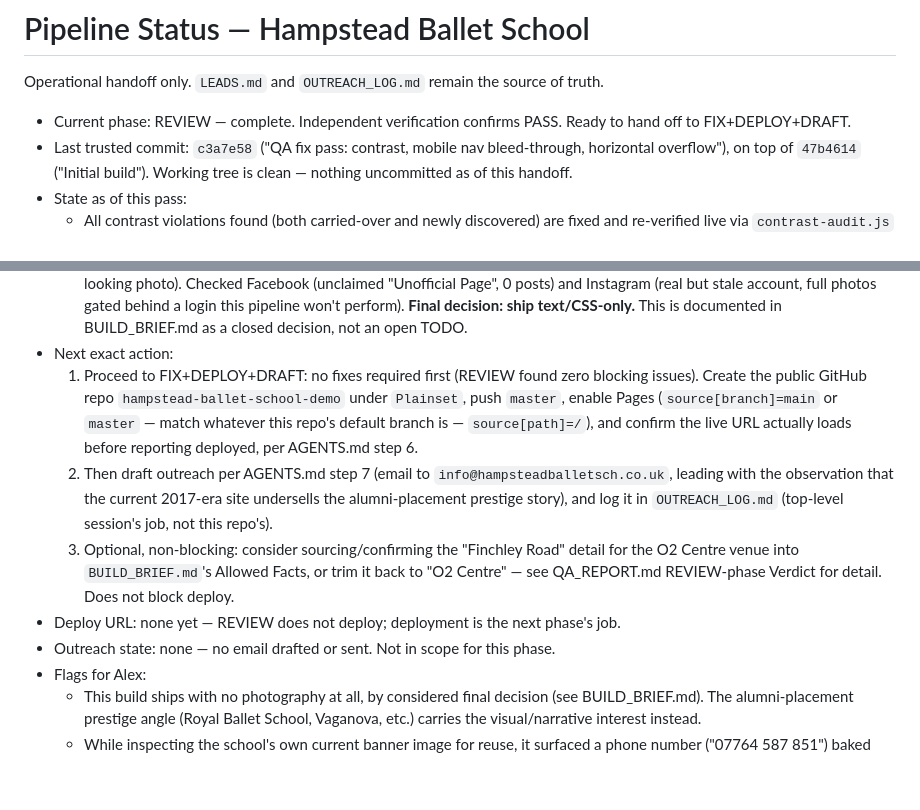
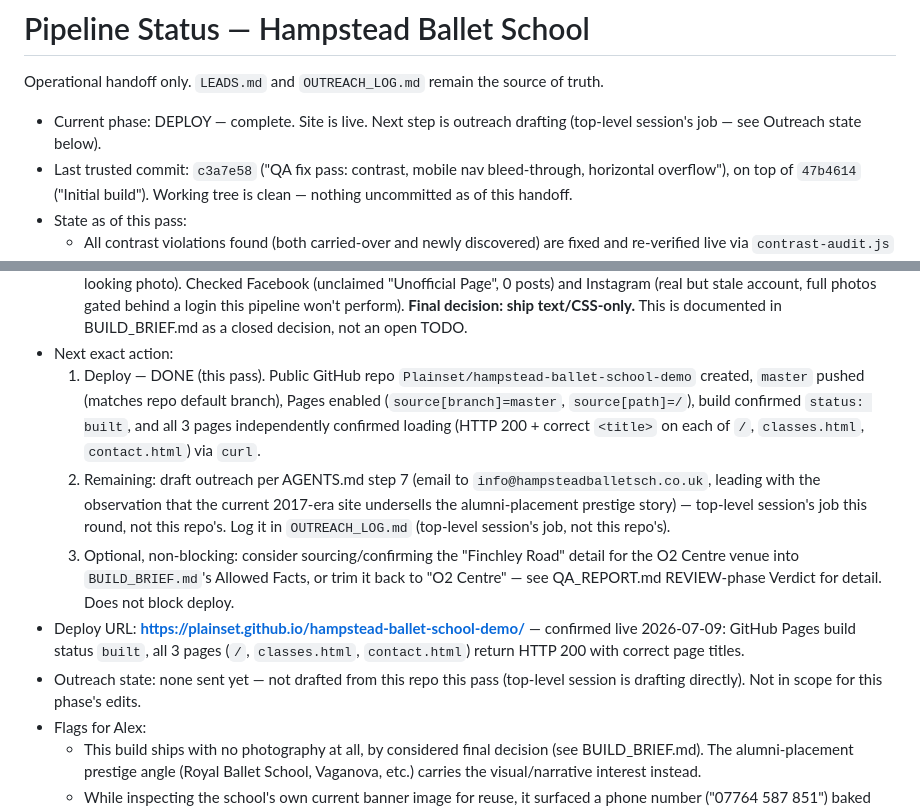
Before and after one commit to Plainset/hampstead-ballet-school-demo, a Markdown page: PIPELINE_STATUS.md, 2 parts joined by grey strips. Drawn GitHub-style; blank space fills up the shorter version.

Commit message:
Deploy: live on GitHub Pages, confirmed all 3 pages loading

```diff
--- a/PIPELINE_STATUS.md
+++ b/PIPELINE_STATUS.md
@@ -2,8 +2,8 @@
 
 Operational handoff only. `LEADS.md` and `OUTREACH_LOG.md` remain the source of truth.
 
-- Current phase: REVIEW — complete. Independent verification confirms PASS. Ready to
-  hand off to FIX+DEPLOY+DRAFT.
+- Current phase: DEPLOY — complete. Site is live. Next step is outreach drafting
+  (top-level session's job — see Outreach state below).
 - Last trusted commit: `c3a7e58` ("QA fix pass: contrast, mobile nav bleed-through,
   horizontal overflow"), on top of `47b4614` ("Initial build"). Working tree is clean
   — nothing uncommitted as of this handoff.
@@ -33,21 +33,25 @@ Operational handoff only. `LEADS.md` and `OUTREACH_LOG.md` remain the source of
     **Final decision: ship text/CSS-only.** This is documented in BUILD_BRIEF.md as a
     closed decision, not an open TODO.
 - Next exact action:
-  1. Proceed to FIX+DEPLOY+DRAFT: no fixes required first (REVIEW found zero blocking
-     issues). Create the public GitHub repo `hampstead-ballet-school-demo` under
-     `Plainset`, push `master`, enable Pages (`source[branch]=main` or `master` —
-     match whatever this repo's default branch is — `source[path]=/`), and confirm
-     the live URL actually loads before reporting deployed, per AGENTS.md step 6.
-  2. Then draft outreach per AGENTS.md step 7 (email to `info@hampsteadballetsch.co.uk`,
-     leading with the observation that the current 2017-era site undersells the
-     alumni-placement prestige story), and log it in `OUTREACH_LOG.md` (top-level
-     session's job, not this repo's).
+  1. Deploy — DONE (this pass). Public GitHub repo `Plainset/hampstead-ballet-school-demo`
+     created, `master` pushed (matches repo default branch), Pages enabled
+     (`source[branch]=master`, `source[path]=/`), build confirmed `status: built`,
+     and all 3 pages independently confirmed loading (HTTP 200 + correct `<title>`
+     on each of `/`, `classes.html`, `contact.html`) via `curl`.
+  2. Remaining: draft outreach per AGENTS.md step 7 (email to
+     `info@hampsteadballetsch.co.uk`, leading with the observation that the current
+     2017-era site undersells the alumni-placement prestige story) — top-level
+     session's job this round, not this repo's. Log it in `OUTREACH_LOG.md`
+     (top-level session's job, not this repo's).
   3. Optional, non-blocking: consider sourcing/confirming the "Finchley Road" detail
      for the O2 Centre venue into `BUILD_BRIEF.md`'s Allowed Facts, or trim it back to
      "O2 Centre" — see QA_REPORT.md REVIEW-phase Verdict for detail. Does not block
      deploy.
-- Deploy URL: none yet — REVIEW does not deploy; deployment is the next phase's job.
-- Outreach state: none — no email drafted or sent. Not in scope for this phase.
+- Deploy URL: **https://plainset.github.io/hampstead-ballet-school-demo/** — confirmed
+  live 2026-07-09: GitHub Pages build status `built`, all 3 pages (`/`, `classes.html`,
+  `contact.html`) return HTTP 200 with correct page titles.
+- Outreach state: none sent yet — not drafted from this repo this pass (top-level
+  session is drafting directly). Not in scope for this phase's edits.
 - Flags for Alex:
   - This build ships with no photography at all, by considered final decision (see
     BUILD_BRIEF.md). The alumni-placement prestige angle (Royal Ballet School,
```
